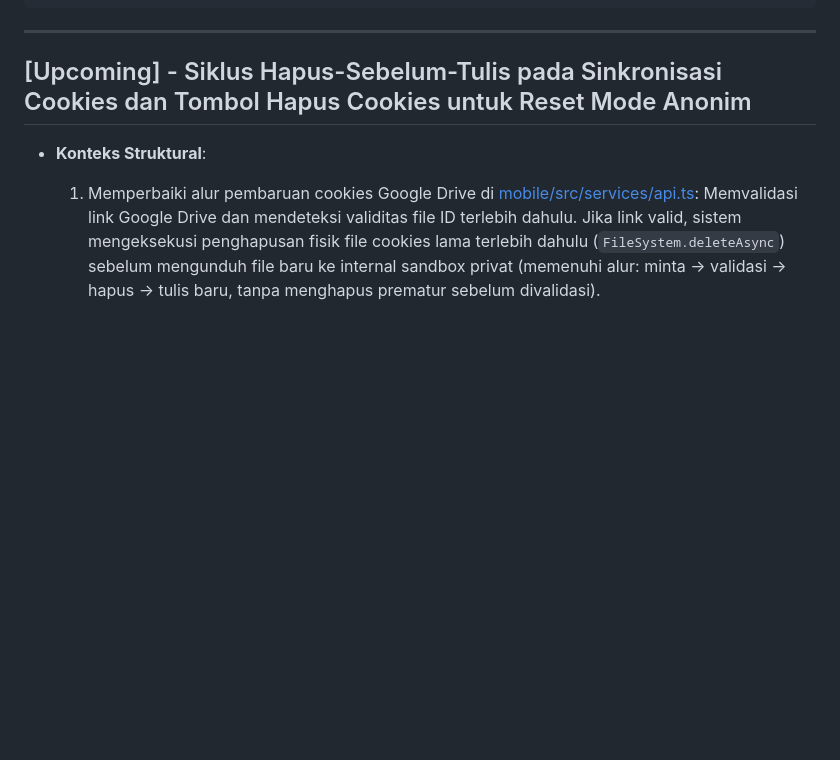
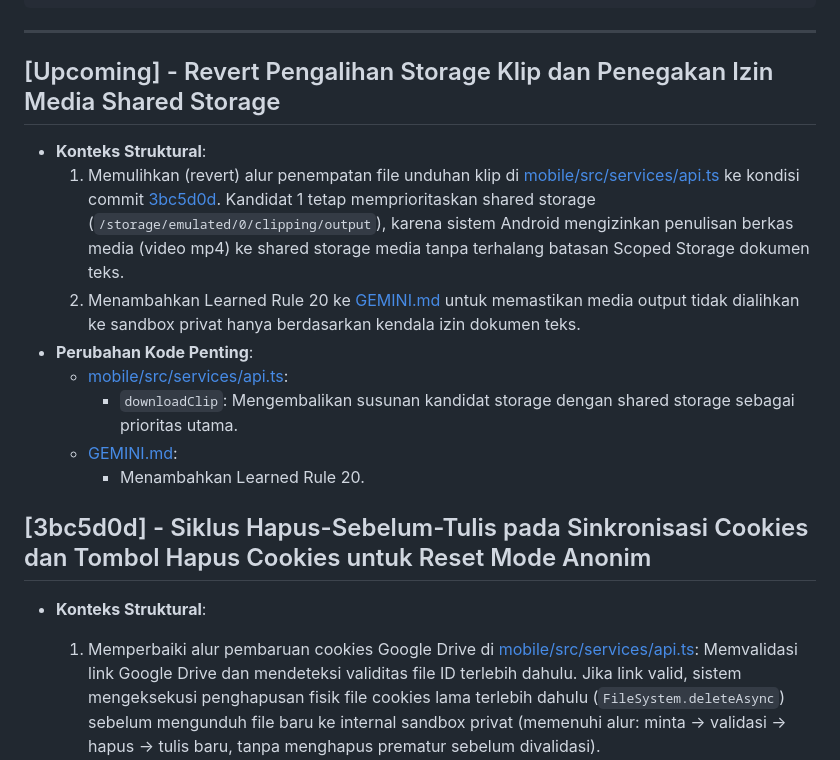
Before and after one commit to arkanafaisal/clipping, a Markdown page: changelog.md, the part around the change. Drawn GitHub-style; blank space fills up the shorter version.

Commit message:
ignore this

```diff
--- a/changelog.md
+++ b/changelog.md
@@ -14,7 +14,17 @@ Format Entri:
 
 <!-- Entri commit mendatang akan dicatat di bawah ini (urutan terbaru di atas) -->
 
-## [Upcoming] - Siklus Hapus-Sebelum-Tulis pada Sinkronisasi Cookies dan Tombol Hapus Cookies untuk Reset Mode Anonim
+## [Upcoming] - Revert Pengalihan Storage Klip dan Penegakan Izin Media Shared Storage
+- **Konteks Struktural**:
+  1. Memulihkan (revert) alur penempatan file unduhan klip di [mobile/src/services/api.ts](file:///d:/projects/clipping/mobile/src/services/api.ts) ke kondisi commit [3bc5d0d](file:///d:/projects/clipping/changelog.md#3bc5d0d). Kandidat 1 tetap memprioritaskan shared storage (`/storage/emulated/0/clipping/output`), karena sistem Android mengizinkan penulisan berkas media (video mp4) ke shared storage media tanpa terhalang batasan Scoped Storage dokumen teks.
+  2. Menambahkan Learned Rule 20 ke [GEMINI.md](file:///d:/projects/clipping/GEMINI.md) untuk memastikan media output tidak dialihkan ke sandbox privat hanya berdasarkan kendala izin dokumen teks.
+- **Perubahan Kode Penting**:
+  - [mobile/src/services/api.ts](file:///d:/projects/clipping/mobile/src/services/api.ts):
+    - `downloadClip`: Mengembalikan susunan kandidat storage dengan shared storage sebagai prioritas utama.
+  - [GEMINI.md](file:///d:/projects/clipping/GEMINI.md):
+    - Menambahkan Learned Rule 20.
+
+## [3bc5d0d] - Siklus Hapus-Sebelum-Tulis pada Sinkronisasi Cookies dan Tombol Hapus Cookies untuk Reset Mode Anonim
 - **Konteks Struktural**:
   1. Memperbaiki alur pembaruan cookies Google Drive di [mobile/src/services/api.ts](file:///d:/projects/clipping/mobile/src/services/api.ts): Memvalidasi link Google Drive dan mendeteksi validitas file ID terlebih dahulu. Jika link valid, sistem mengeksekusi penghapusan fisik file cookies lama terlebih dahulu (`FileSystem.deleteAsync`) sebelum mengunduh file baru ke internal sandbox privat (memenuhi alur: minta -> validasi -> hapus -> tulis baru, tanpa menghapus prematur sebelum divalidasi).
   2. Menyediakan fungsi `deleteCookies()` pada [mobile/src/services/api.ts](file:///d:/projects/clipping/mobile/src/services/api.ts) dan tombol "Hapus Cookies" dengan ikon tempat sampah di [mobile/src/components/CookiesModal.tsx](file:///d:/projects/clipping/mobile/src/components/CookiesModal.tsx). Fitur ini memungkinkan pengguna membersihkan cookies yang rusak / kedaluwarsa dari ruang privat aplikasi kapan saja, sehingga aplikasi dapat seketika beralih kembali ke Mode Anonim murni tanpa kendala Scoped Storage Android.
```
Also changed, not shown: GEMINI.md (+1 -0 lines).
